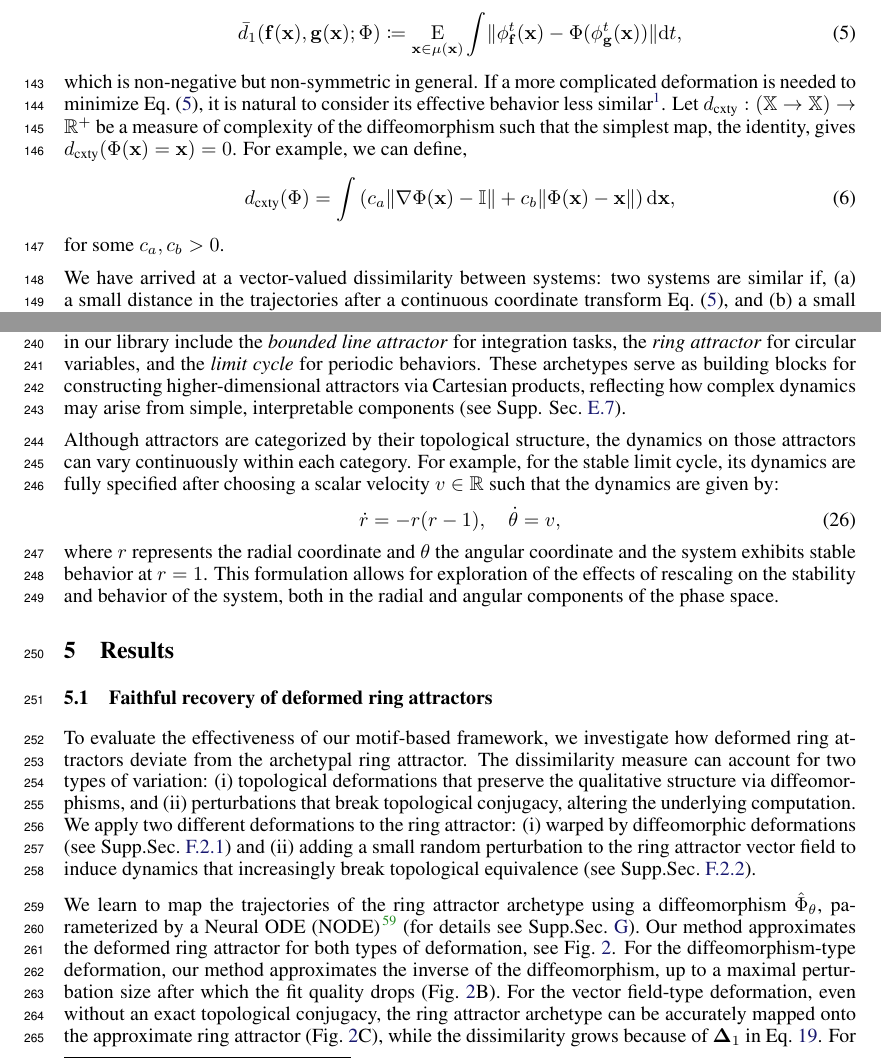
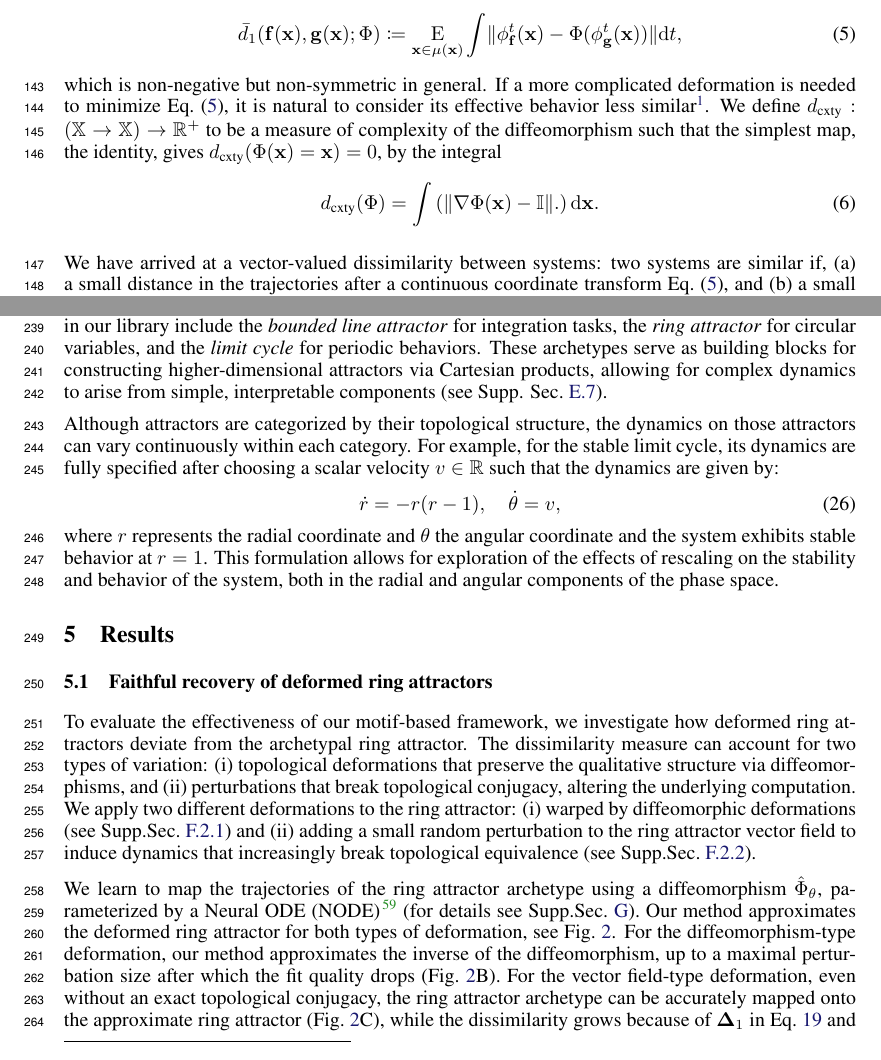
Before and after one commit to Asagodi/topological_diversity, a LaTeX paper (iam/interpretable_attractor_motifs.tex): two parts of pages 4 and 7 of 38, joined at a grey line, cut so that both start at the same text. Compiled offline with pdfLaTeX.

Commit message:
complex ref

```diff
--- a/iam/interpretable_attractor_motifs.tex
+++ b/iam/interpretable_attractor_motifs.tex
@@ -400,16 +400,16 @@ which is non-negative but non-symmetric in general.
 If a more complicated deformation is needed to minimize \eqref{eq:ed1}, it is natural to consider its effective behavior less similar\footnote{
 We are relaxing the dichotomic nature of the topological conjugacy.
 }.
-Let $\dcomplexity: (\inputSpace \to \inputSpace) \to \posReals$ be a measure of complexity of the diffeomorphism such that the simplest map, the identity, gives $\dcomplexity(\homeo(\vx) = \vx) = 0$.
-For example, we can define,
+We define  $\dcomplexity: (\inputSpace \to \inputSpace) \to \posReals$ to be a measure of complexity of the diffeomorphism such that the simplest map, the identity, gives $\dcomplexity(\homeo(\vx) = \vx) = 0$, by the integral
+%For example, we can define,
 \begin{align}\label{eq:dcomplexity}
     \dcomplexity(\homeo) &=
     \int \left(
-	c_a \norm{\nabla\homeo(\vx) - \identity} + c_b \norm{\homeo(\vx) - \vx}
+	 \norm{\nabla\homeo(\vx) - \identity}. % + c_b \norm{\homeo(\vx) - \vx}
 	\right)
-    \dm{\vx},
+    \dm{\vx}.
 \end{align}
-for some $c_a, c_b > 0$.
+%for some $c_a, c_b > 0$.
 
 %\subsection{Trade-off between perturbation and deformation}
 We have arrived at a vector-valued dissimilarity between systems:
@@ -722,7 +722,7 @@ The lowest-dimensional attractors in our framework are \emph{fixed points}, whic
 One-dimensional attractors in our library include the \emph{bounded line attractor} for integration tasks, the \emph{ring attractor} for circular variables, and the \emph{limit cycle} for periodic behaviors.
 %At dimension 2, we find attractors like the plane and cylinder, representing combinations of continuous variables (e.g., two independent integrators, or a position and a phase).
  %More structured 2D attractors include the torus, formed by coupling two ring-like dimensions, and the sphere, a closed surface that supports more global integration or constrained exploration.
-These archetypes serve as building blocks for constructing higher-dimensional attractors via Cartesian products, reflecting how complex dynamics may arise from simple, interpretable components (see Supp. Sec.~\ref{sec:composite}).
+These archetypes serve as building blocks for constructing higher-dimensional attractors via Cartesian products, allowing for complex dynamics to arise from simple, interpretable components (see Supp. Sec.~\ref{sec:composite}).
 
 %We consider parameterized versions of motifs that involve adding to on- or rescaling the vector field both on- and off-manifold.
 Although attractors are categorized by their topological structure, the dynamics on those attractors can vary continuously within each category. For example, for the stable limit cycle, its dynamics are fully specified after choosing a scalar velocity $v\in \reals$ such that the dynamics are given by:
@@ -1115,7 +1115,7 @@ We learn to map the trajectories of the ring attractor archetype using a  diffeo
 %interpretation of results
 Our method approximates the deformed ring attractor for both types of deformation, see Fig.~\ref{fig:ring_pert_fig}.
 For the diffeomorphism-type deformation, our method approximates the inverse of the diffeomorphism, up to a maximal perturbation size after which the fit quality drops (Fig.~\ref{fig:ring_pert_fig}B).
-For the vector field-type deformation, even without an exact topological conjugacy, the ring attractor archetype can be accurately mapped onto the approximate ring attractor (Fig.~\ref{fig:ring_pert_fig}C), while the dissimilarity grows because of $\vDelta_1$ in Eq.~\ref{eq:decomp:triple}.
+For the vector field-type deformation, even without an exact topological conjugacy, the ring attractor archetype can be accurately mapped onto the approximate ring attractor (Fig.~\ref{fig:ring_pert_fig}C), while the dissimilarity grows because of $\vDelta_1$ in Eq.~\ref{eq:decomp:triple} and the complexity (Eq.~\ref{eq:dcomplexity}) grows with the deformation of the slow invariant manifold that persists after the ring attractor breaks apart.
 For both deformation types, the location of the invariant manifold is accurately approximated (Fig.~\ref{fig:ring_pert_fig}B and C), while for SPE the source-mapped invariant manifold is very far away from the target's.
 
 
```
